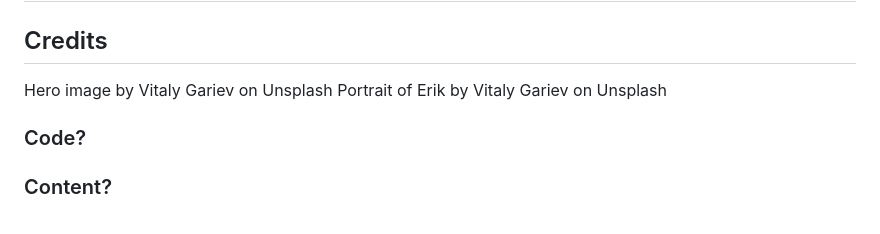
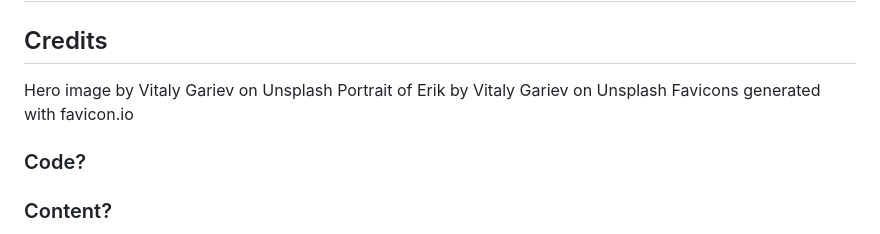
Before and after one commit to telljacob/milestone-project-1, a Markdown page: README.md, the part around the change. GitHub-like rendering.

Commit message:
Add favicon credit to readme

```diff
--- a/README.md
+++ b/README.md
@@ -110,6 +110,7 @@ https://github.com/users/telljacob/projects/7/views/1
 ## Credits
 Hero image by Vitaly Gariev on Unsplash
 Portrait of Erik by Vitaly Gariev on Unsplash
+Favicons generated with favicon.io
 
 ### Code?
 ### Content?
```
